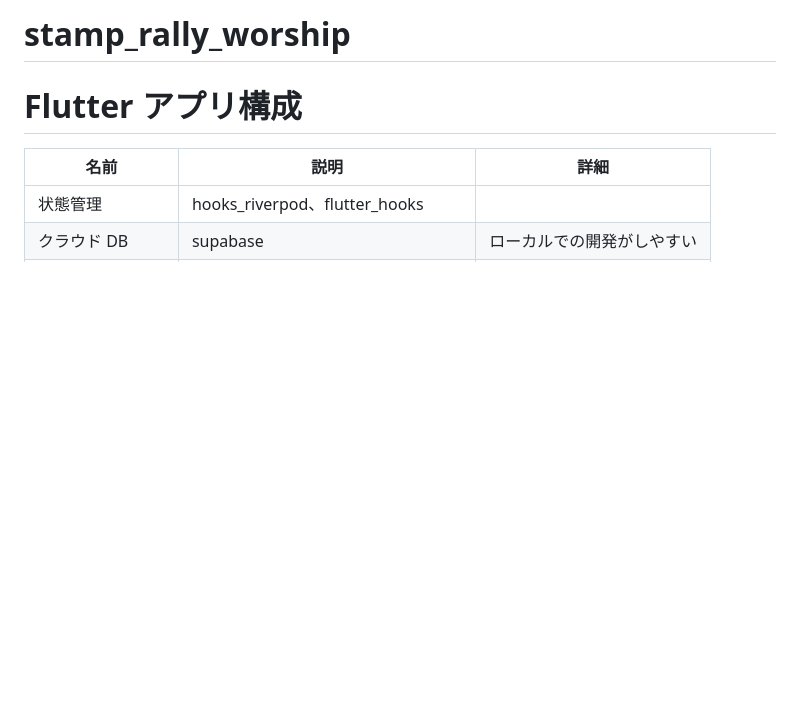
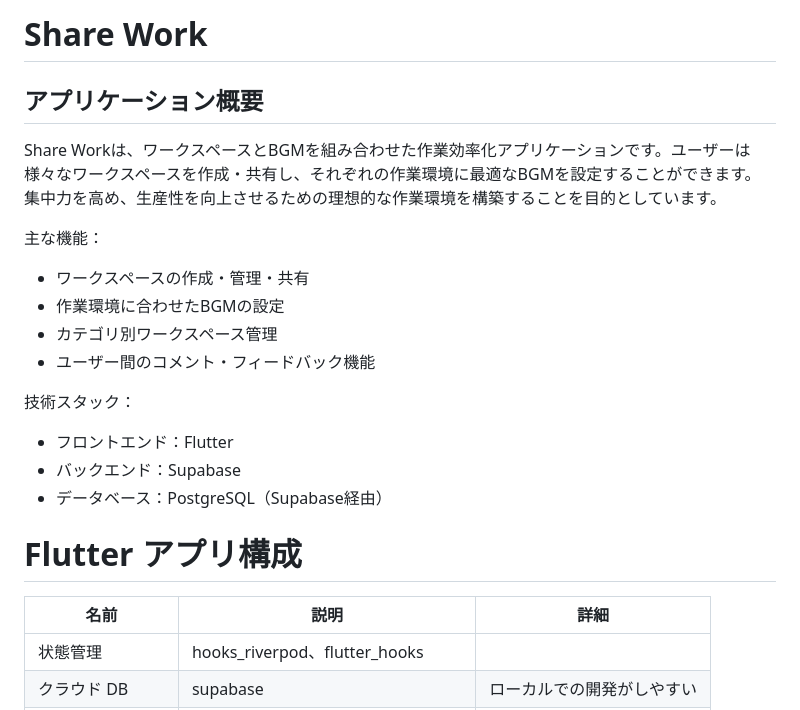
Before and after one commit to shokiogawa/share_work, a Markdown page: README.md, the part around the change. GitHub-like rendering; blank space fills up the shorter version.

Commit message:
READMEにアプリケーション概要を追加
Co-Authored-By: 小川翔生 <shouki2578@gmail.com>

```diff
--- a/README.md
+++ b/README.md
@@ -1,4 +1,19 @@
-# stamp_rally_worship
+# Share Work
+
+## アプリケーション概要
+
+Share Workは、ワークスペースとBGMを組み合わせた作業効率化アプリケーションです。ユーザーは様々なワークスペースを作成・共有し、それぞれの作業環境に最適なBGMを設定することができます。集中力を高め、生産性を向上させるための理想的な作業環境を構築することを目的としています。
+
+主な機能：
+- ワークスペースの作成・管理・共有
+- 作業環境に合わせたBGMの設定
+- カテゴリ別ワークスペース管理
+- ユーザー間のコメント・フィードバック機能
+
+技術スタック：
+- フロントエンド：Flutter
+- バックエンド：Supabase
+- データベース：PostgreSQL（Supabase経由）
 
 # Flutter アプリ構成
 
```
